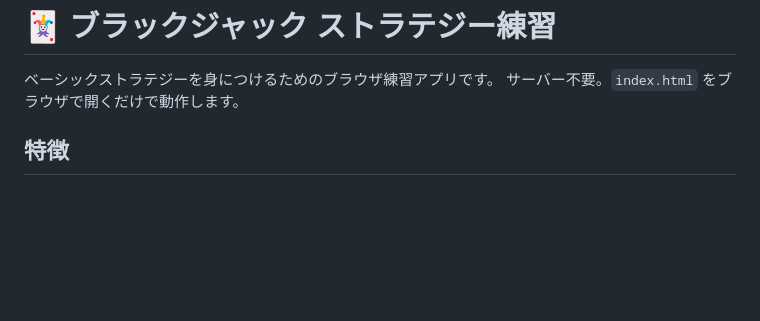
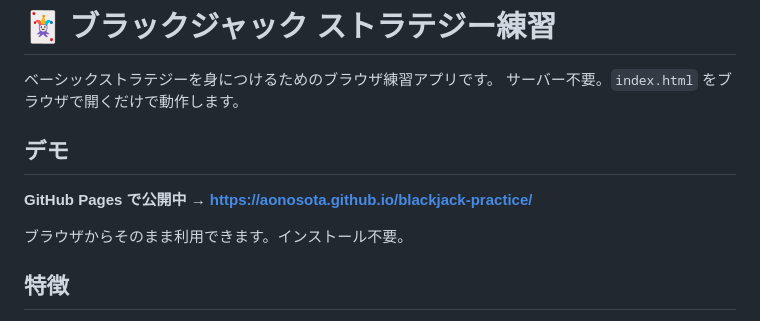
Before and after one commit to aonosota/blackjack-practice, a Markdown page: README.md, the part around the change. GitHub-like rendering; blank space fills up the shorter version.

Commit message:
docs: README に GitHub Pages のデモリンクを追加
Co-Authored-By: Claude Sonnet 4.6 <noreply@anthropic.com>

```diff
--- a/README.md
+++ b/README.md
@@ -2,6 +2,12 @@
 
 ベーシックストラテジーを身につけるためのブラウザ練習アプリです。
 サーバー不要。`index.html` をブラウザで開くだけで動作します。
+
+## デモ
+
+**GitHub Pages で公開中 → [https://aonosota.github.io/blackjack-practice/](https://aonosota.github.io/blackjack-practice/)**
+
+ブラウザからそのまま利用できます。インストール不要。
 
 ## 特徴
 
```
